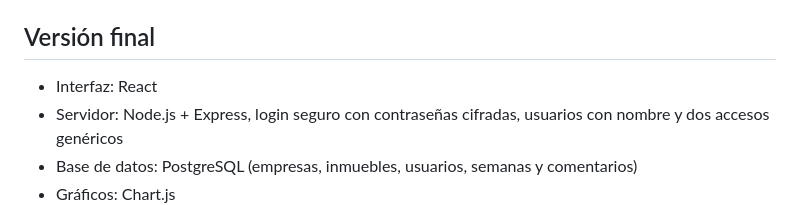
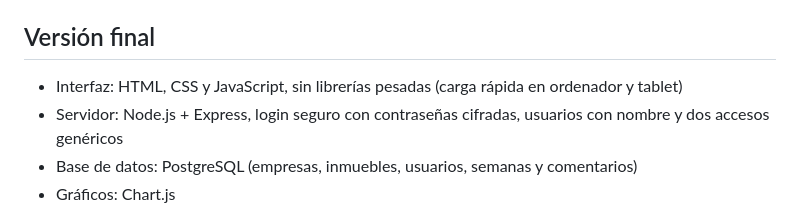
Before and after one commit to RicardoJose000/informe-semanal-demo, a Markdown page: README.md, the part around the change. GitHub-like rendering.

Commit message:
README: tecnología de la interfaz

```diff
--- a/README.md
+++ b/README.md
@@ -56,7 +56,7 @@ dentro de `assets/js/data.js` y se ajustan sin tocar el resto del código.
 
 ## Versión final
 
-- Interfaz: React
+- Interfaz: HTML, CSS y JavaScript, sin librerías pesadas (carga rápida en ordenador y tablet)
 - Servidor: Node.js + Express, login seguro con contraseñas cifradas, usuarios con nombre y dos accesos genéricos
 - Base de datos: PostgreSQL (empresas, inmuebles, usuarios, semanas y comentarios)
 - Gráficos: Chart.js
```
